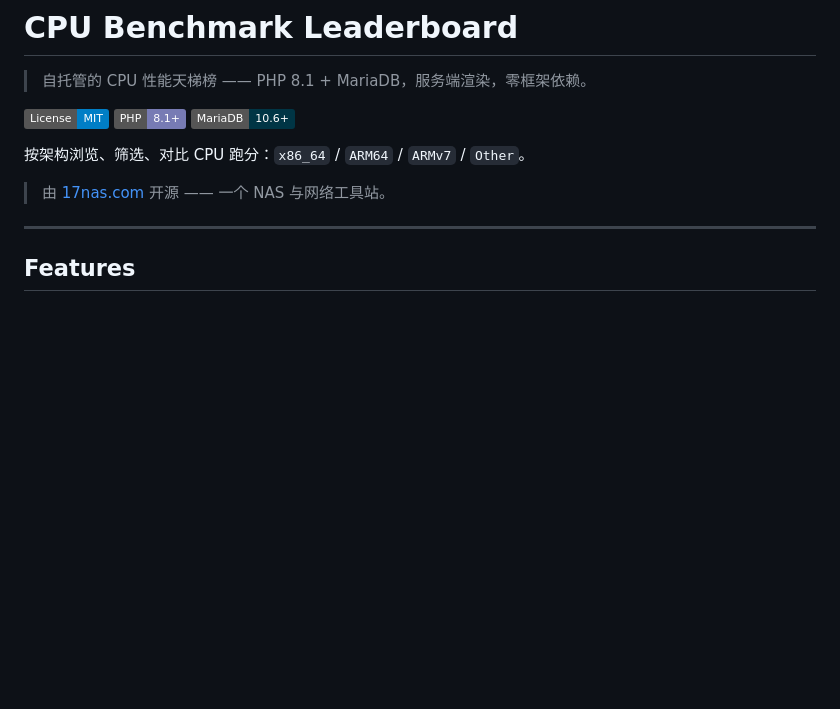
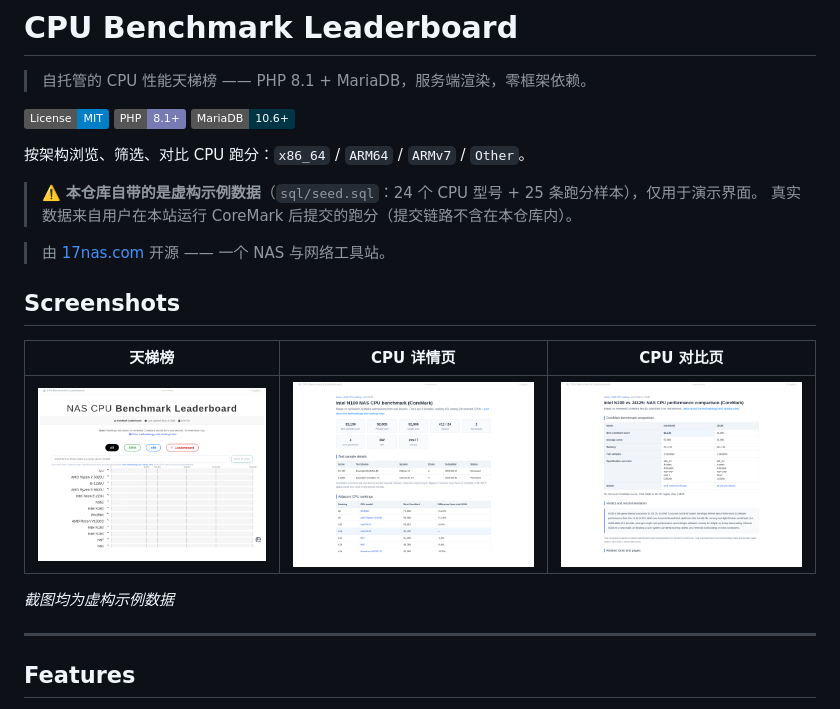
Before and after one commit to AmigaMeow/cpu-benchmark-leaderboard, a Markdown page: README.md, the part around the change. Rendered like a GitHub page; pictures changed too: docs/screenshots/cpu-compare.png (added), docs/screenshots/cpu-detail.png (added), docs/screenshots/leaderboard.png (added); badges without logos; blank space fills up the shorter version.

Commit message:
docs: README screenshots + sample-data notice

```diff
--- a/README.md
+++ b/README.md
@@ -8,7 +8,17 @@
 
 按架构浏览、筛选、对比 CPU 跑分：`x86_64` / `ARM64` / `ARMv7` / `Other`。
 
+> ⚠️ **本仓库自带的是虚构示例数据**（`sql/seed.sql`：24 个 CPU 型号 + 25 条跑分样本），仅用于演示界面。
+> 真实数据来自用户在本站运行 CoreMark 后提交的跑分（提交链路不含在本仓库内）。
+
 > 由 [17nas.com](https://17nas.com/) 开源 —— 一个 NAS 与网络工具站。
+
+## Screenshots
+
+| 天梯榜 | CPU 详情页 | CPU 对比页 |
+|---|---|---|
+| ![Leaderboard](docs/screenshots/leaderboard.png) | ![CPU detail](docs/screenshots/cpu-detail.png) | ![CPU compare](docs/screenshots/cpu-compare.png) |
+*截图均为虚构示例数据*
 
 ---
 
```
